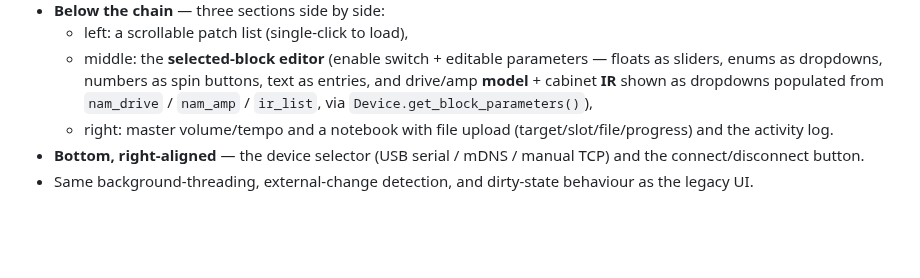
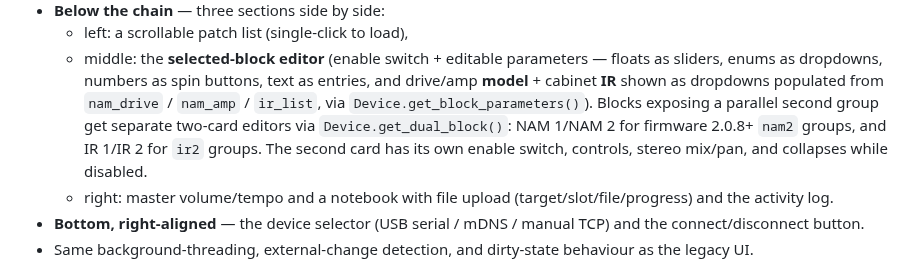
Before and after one commit to obiwanconobi/ssp-linux-controller, a Markdown page: docs/PROJECT_SUMMARY.md, the part around the change. Rendered like a GitHub page; blank space fills up the shorter version.

```diff
--- a/docs/PROJECT_SUMMARY.md
+++ b/docs/PROJECT_SUMMARY.md
@@ -232,7 +232,11 @@ modelling software:
     parameters — floats as sliders, enums as dropdowns, numbers as spin
     buttons, text as entries, and drive/amp **model** + cabinet **IR** shown as
     dropdowns populated from `nam_drive` / `nam_amp` / `ir_list`, via
-    `Device.get_block_parameters()`),
+    `Device.get_block_parameters()`). Blocks exposing a parallel second group
+    get separate two-card editors via `Device.get_dual_block()`: NAM 1/NAM 2
+    for firmware 2.0.8+ `nam2` groups, and IR 1/IR 2 for `ir2` groups. The
+    second card has its own enable switch, controls, stereo mix/pan, and
+    collapses while disabled.
   - right: master volume/tempo and a notebook with file upload
     (target/slot/file/progress) and the activity log.
 - **Bottom, right-aligned** — the device selector (USB serial / mDNS / manual
```
Also changed, not shown: README.md (+66 -39 lines), docs/screenshot.png, 3 other files.
